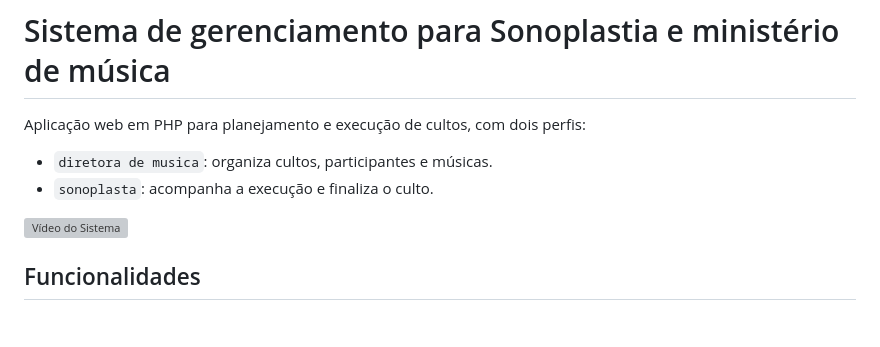
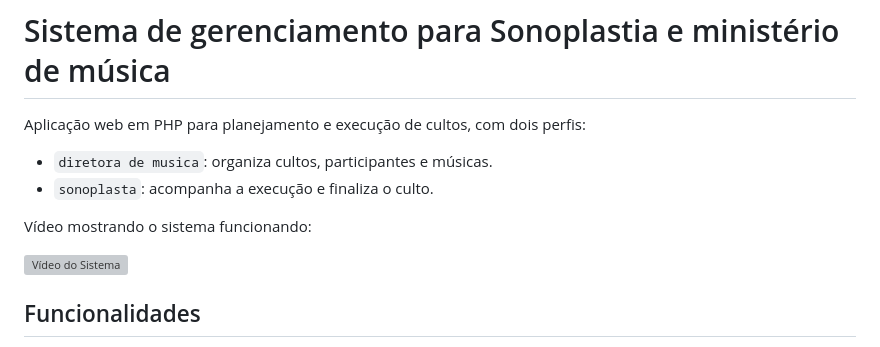
Before and after one commit to felipexavier-08/Sistema-Sonoplastia, a Markdown page: README.md, the part around the change. GitHub-like rendering; blank space fills up the shorter version; grey boxes are pictures that could not be loaded.

```diff
--- a/README.md
+++ b/README.md
@@ -5,6 +5,8 @@ Aplicação web em PHP para planejamento e execução de cultos, com dois perfis
 - `diretora de musica`: organiza cultos, participantes e músicas.
 - `sonoplasta`: acompanha a execução e finaliza o culto.
 
+
+Vídeo mostrando o sistema funcionando:
 
 [![Vídeo do Sistema](https://img.youtube.com/vi/fqvPqp8-0Eg/0.jpg)](https://youtu.be/fqvPqp8-0Eg)
 
```
